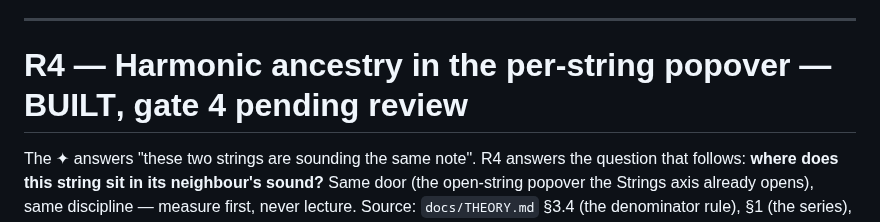
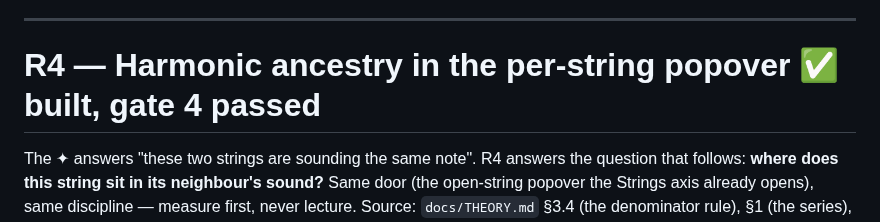
Before and after one commit to mdzahidh/guitarscope, a Markdown page: docs/ROADMAP.md, the part around the change. Drawn GitHub-style.

```diff
--- a/docs/ROADMAP.md
+++ b/docs/ROADMAP.md
@@ -506,7 +506,7 @@ string's fundamental. Build it in this order — the pure function first, drawn
 
 ---
 
-# R4 — Harmonic ancestry in the per-string popover — **BUILT**, gate 4 pending review
+# R4 — Harmonic ancestry in the per-string popover  ✅ built, gate 4 passed
 
 The ✦ answers "these two strings are sounding the same note". R4 answers the question
 that follows: **where does this string sit in its neighbour's sound?** Same door (the
```
Also changed, not shown: SPEC.md (+42 -0 lines).
